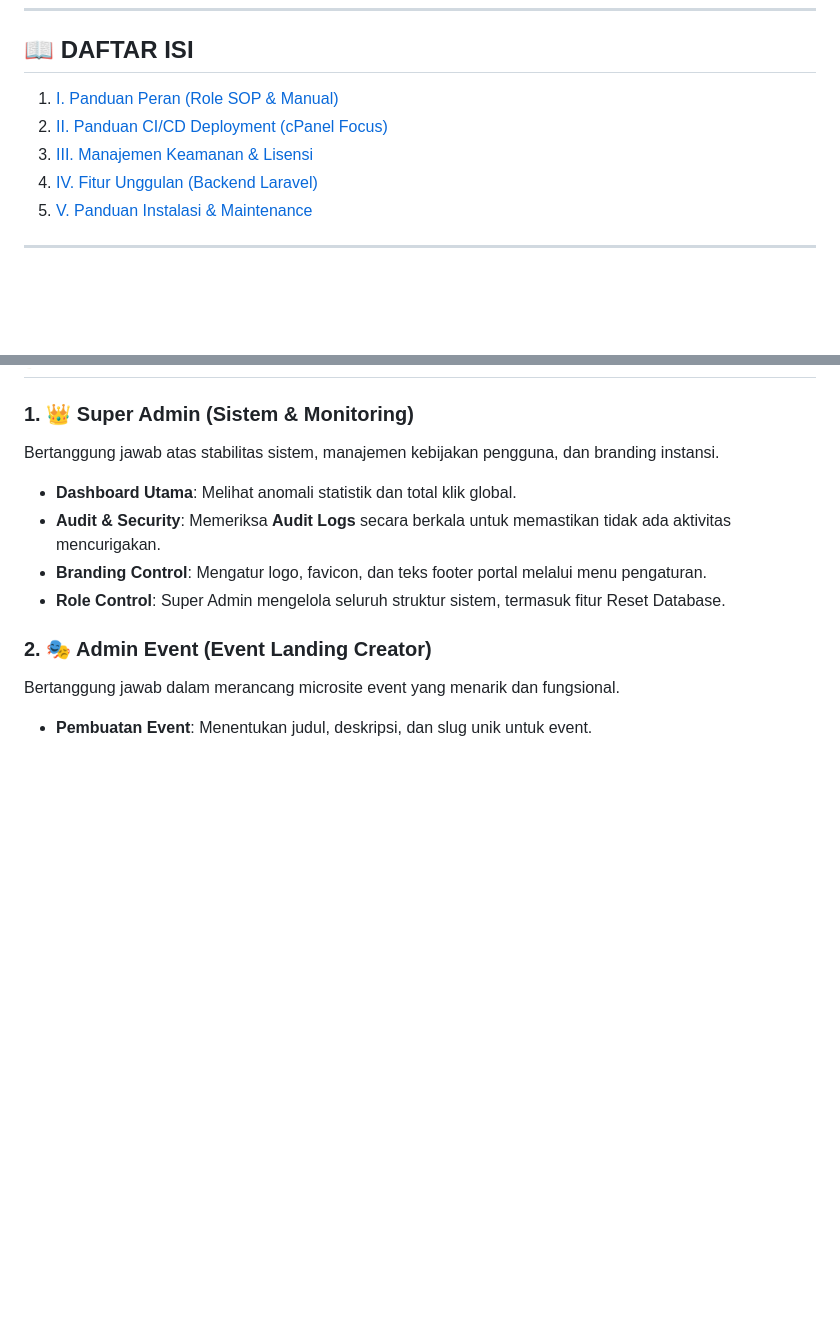
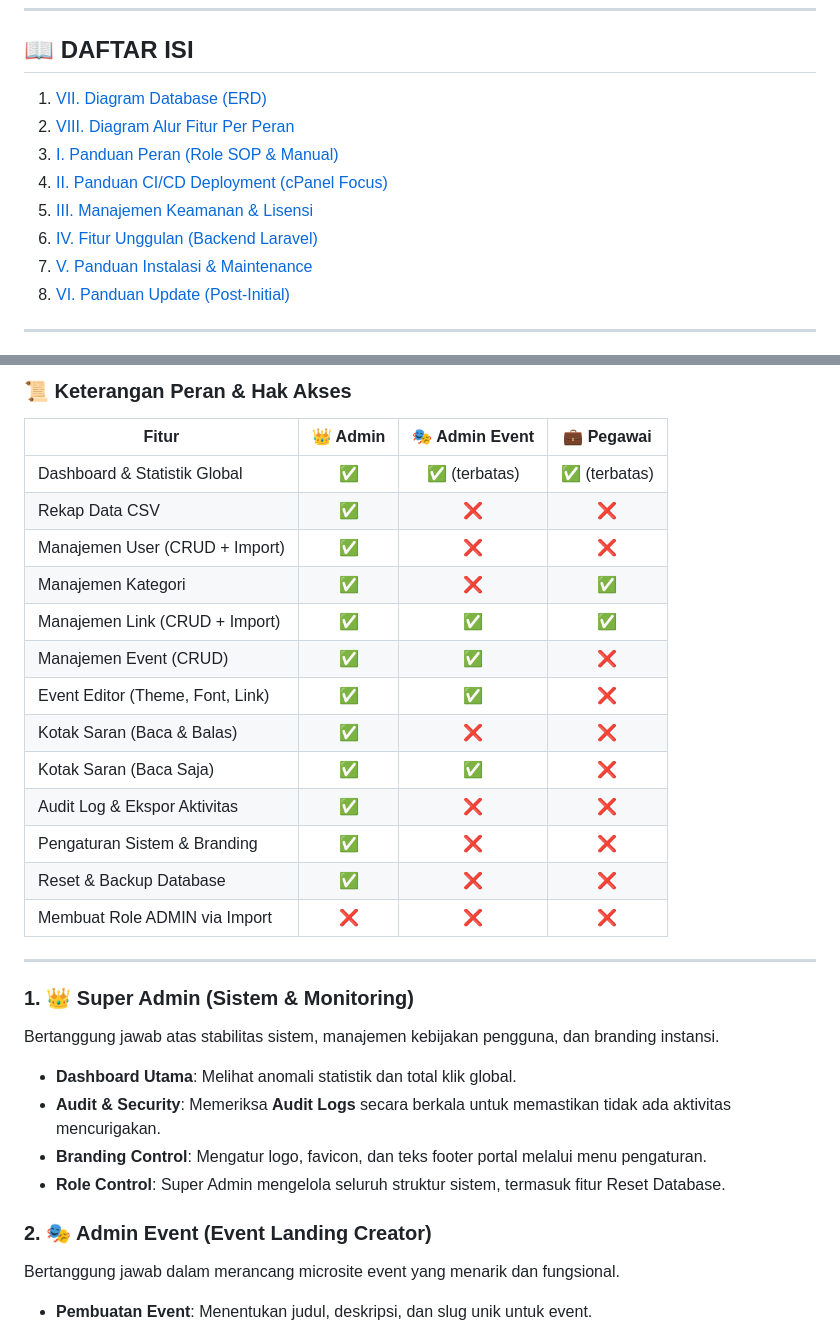
Before and after one commit to jarga99/Sigap_laravel, a Markdown page: README.md, 2 parts joined by grey strips. Rendered like a GitHub page; blank space fills up the shorter version.

Commit message:
Docs: Add ERD diagram and role-based feature flowchart to README

```diff
--- a/README.md
+++ b/README.md
@@ -5,11 +5,14 @@
 ---
 
 ## 📖 DAFTAR ISI
-1. [I. Panduan Peran (Role SOP & Manual)](#-i-panduan-peran-role-sop--manual)
-2. [II. Panduan CI/CD Deployment (cPanel Focus)](#-ii-panduan-cicd-deployment-cpanel-focus)
-3. [III. Manajemen Keamanan & Lisensi](#-iii-manajemen-keamanan--lisensi)
-4. [IV. Fitur Unggulan (Backend Laravel)](#-iv-fitur-unggulan-backend-laravel)
-5. [V. Panduan Instalasi & Maintenance](#-v-panduan-instalasi--maintenance)
+1. [VII. Diagram Database (ERD)](#-vii-diagram-database-erd)
+2. [VIII. Diagram Alur Fitur Per Peran](#-viii-diagram-alur-fitur-per-peran-role)
+3. [I. Panduan Peran (Role SOP & Manual)](#-i-panduan-peran-role-sop)
+4. [II. Panduan CI/CD Deployment (cPanel Focus)](#-ii-panduan-cicd-deployment-cpanel-focus)
+5. [III. Manajemen Keamanan & Lisensi](#-iii-manajemen-keamanan--lisensi)
+6. [IV. Fitur Unggulan (Backend Laravel)](#-iv-fitur-unggulan-backend-laravel)
+7. [V. Panduan Instalasi & Maintenance](#-v-panduan-instalasi--maintenance)
+8. [VI. Panduan Update (Post-Initial)](#-vi-panduan-update-post-initial)
 
 ---
 
@@ -17,3 +193,23 @@
+### 📜 Keterangan Peran & Hak Akses
+
+| Fitur | 👑 Admin | 🎭 Admin Event | 💼 Pegawai |
+|---|:---:|:---:|:---:|
+| Dashboard & Statistik Global | ✅ | ✅ (terbatas) | ✅ (terbatas) |
+| Rekap Data CSV | ✅ | ❌ | ❌ |
+| Manajemen User (CRUD + Import) | ✅ | ❌ | ❌ |
+| Manajemen Kategori | ✅ | ❌ | ✅ |
+| Manajemen Link (CRUD + Import) | ✅ | ✅ | ✅ |
+| Manajemen Event (CRUD) | ✅ | ✅ | ❌ |
+| Event Editor (Theme, Font, Link) | ✅ | ✅ | ❌ |
+| Kotak Saran (Baca & Balas) | ✅ | ❌ | ❌ |
+| Kotak Saran (Baca Saja) | ✅ | ✅ | ❌ |
+| Audit Log & Ekspor Aktivitas | ✅ | ❌ | ❌ |
+| Pengaturan Sistem & Branding | ✅ | ❌ | ❌ |
+| Reset & Backup Database | ✅ | ❌ | ❌ |
+| Membuat Role ADMIN via Import | ❌ | ❌ | ❌ |
+
+---
+
 
 ### 1. 👑 Super Admin (Sistem & Monitoring)
 Bertanggung jawab atas stabilitas sistem, manajemen kebijakan pengguna, dan branding instansi.
```
Also changed, not shown: other parts of README.md (+174 -1 lines).
